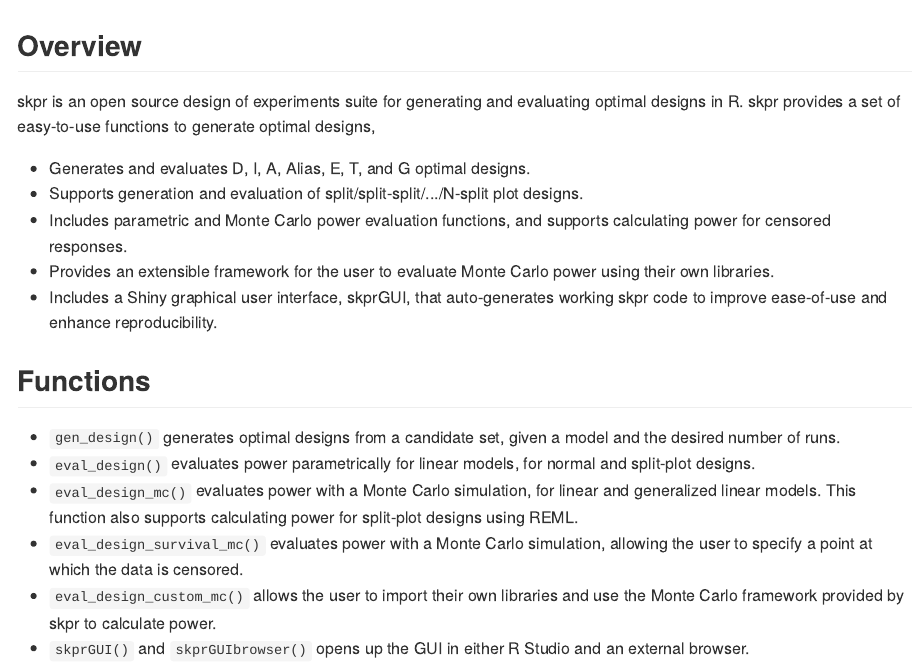
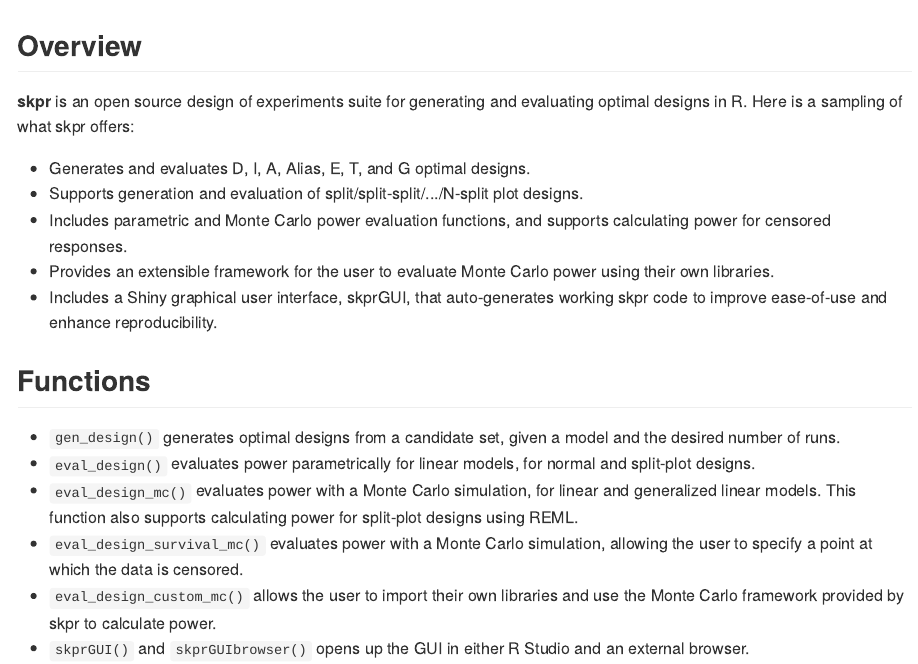
Before and after one commit to tylermorganwall/skpr, an R Markdown document (README.Rmd): the page in a window 1100 px wide, from its top. The pictures show the output file README.md that the author committed with the source, drawn offline in the style of GitHub.

Commit message:
Version 0.35.0.1: Fixed small markdown errors

```diff
--- a/README.Rmd
+++ b/README.Rmd
@@ -14,7 +14,7 @@
 
 ## Overview
 
-skpr is an open source design of experiments suite for generating and evaluating optimal designs in R. skpr provides a set of easy-to-use functions to generate optimal designs,
+**skpr** is an open source design of experiments suite for generating and evaluating optimal designs in R. Here is a sampling of what skpr offers:
 
 * Generates and evaluates D, I, A, Alias, E, T, and G optimal designs.
 * Supports generation and evaluation of split/split-split/.../N-split plot designs.
```
Also changed, not shown: README.md.
